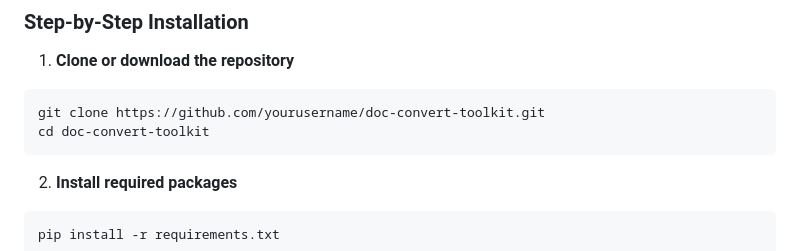
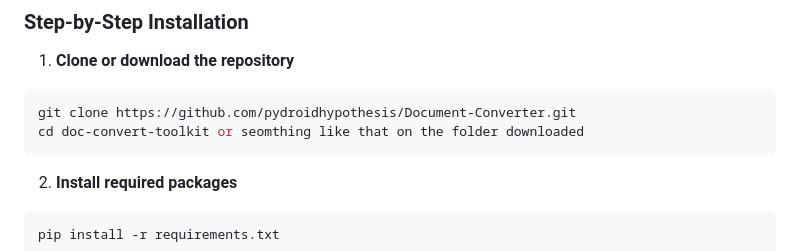
Before and after one commit to pydroidhypothesis/Document-Converter, a Markdown page: README.md, the part around the change. Drawn GitHub-style.

Commit message:
Added a README.md updated

````diff
--- a/README.md
+++ b/README.md
@@ -100,8 +100,8 @@ python document_converter.py info document.pdf
 
 1. **Clone or download the repository**
 ```bash
-git clone https://github.com/yourusername/doc-convert-toolkit.git
-cd doc-convert-toolkit
+git clone https://github.com/pydroidhypothesis/Document-Converter.git
+cd doc-convert-toolkit or seomthing like that on the folder downloaded
 ```
 
 2. **Install required packages**
````
